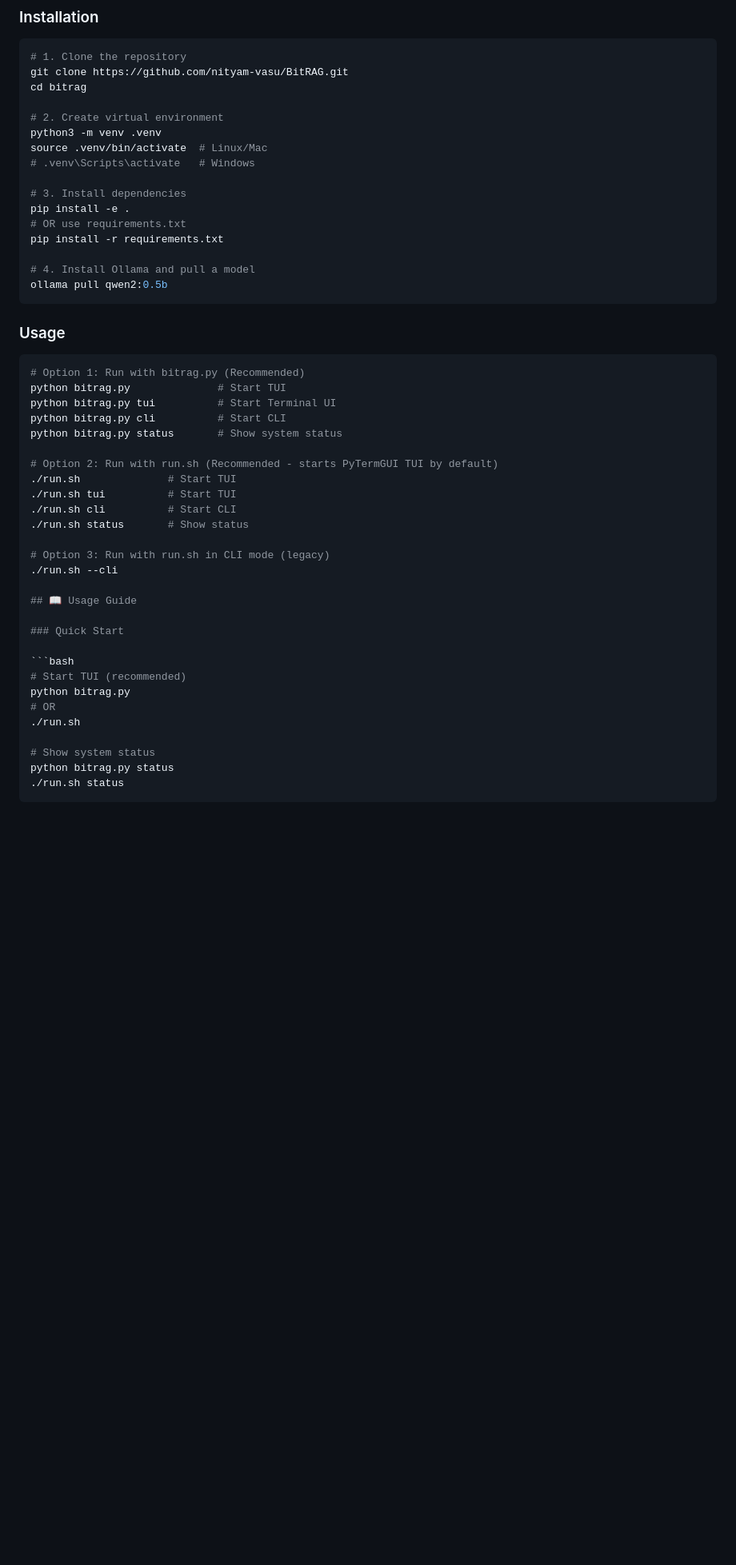
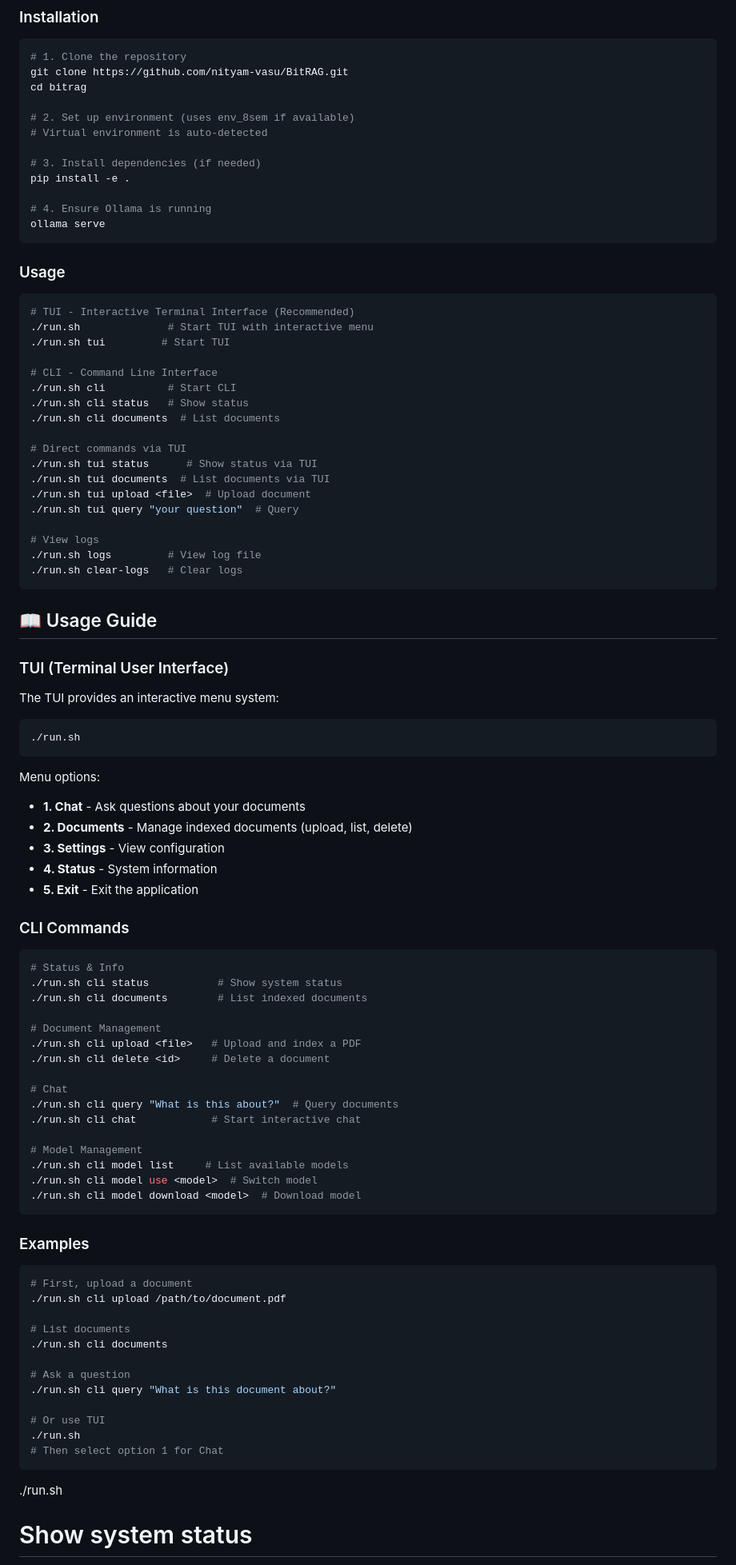
Before and after one commit to nityam-vasu/BitRAG, a Markdown page: README.md, the part around the change. Shown at 80% size. Drawn GitHub-style; blank space fills up the shorter version.

Commit message:
docs: update README with TUI and CLI usage
- Document TUI interactive menu system
- Add CLI commands section
- Update examples for new run.sh commands
- Add quick reference for upload/query

````diff
--- a/README.md
+++ b/README.md
@@ -38,46 +38,93 @@ A lightweight **Retrieval-Augmented Generation (RAG)** system using 1-bit LLMs f
 git clone https://github.com/nityam-vasu/BitRAG.git
 cd bitrag
 
-# 2. Create virtual environment
-python3 -m venv .venv
-source .venv/bin/activate  # Linux/Mac
-# .venv\Scripts\activate   # Windows
+# 2. Set up environment (uses env_8sem if available)
+# Virtual environment is auto-detected
 
-# 3. Install dependencies
+# 3. Install dependencies (if needed)
 pip install -e .
-# OR use requirements.txt
-pip install -r requirements.txt
 
-# 4. Install Ollama and pull a model
-ollama pull qwen2:0.5b
+# 4. Ensure Ollama is running
+ollama serve
 ```
 
 ### Usage
 
 ```bash
-# Option 1: Run with bitrag.py (Recommended)
-python bitrag.py              # Start TUI
-python bitrag.py tui          # Start Terminal UI
-python bitrag.py cli          # Start CLI
-python bitrag.py status       # Show system status
+# TUI - Interactive Terminal Interface (Recommended)
+./run.sh              # Start TUI with interactive menu
+./run.sh tui         # Start TUI
 
-# Option 2: Run with run.sh (Recommended - starts PyTermGUI TUI by default)
-./run.sh              # Start TUI
-./run.sh tui          # Start TUI
+# CLI - Command Line Interface
 ./run.sh cli          # Start CLI
-./run.sh status       # Show status
+./run.sh cli status   # Show status
+./run.sh cli documents  # List documents
 
-# Option 3: Run with run.sh in CLI mode (legacy)
-./run.sh --cli
+# Direct commands via TUI
+./run.sh tui status      # Show status via TUI
+./run.sh tui documents  # List documents via TUI
+./run.sh tui upload <file>  # Upload document
+./run.sh tui query "your question"  # Query
+
+# View logs
+./run.sh logs         # View log file
+./run.sh clear-logs   # Clear logs
+```
 
 ## 📖 Usage Guide
 
-### Quick Start
+### TUI (Terminal User Interface)
+
+The TUI provides an interactive menu system:
 
 ```bash
-# Start TUI (recommended)
-python bitrag.py
-# OR
+./run.sh
+```
+
+Menu options:
+- **1. Chat** - Ask questions about your documents
+- **2. Documents** - Manage indexed documents (upload, list, delete)
+- **3. Settings** - View configuration
+- **4. Status** - System information
+- **5. Exit** - Exit the application
+
+### CLI Commands
+
+```bash
+# Status & Info
+./run.sh cli status           # Show system status
+./run.sh cli documents        # List indexed documents
+
+# Document Management
+./run.sh cli upload <file>   # Upload and index a PDF
+./run.sh cli delete <id>     # Delete a document
+
+# Chat
+./run.sh cli query "What is this about?"  # Query documents
+./run.sh cli chat            # Start interactive chat
+
+# Model Management
+./run.sh cli model list     # List available models
+./run.sh cli model use <model>  # Switch model
+./run.sh cli model download <model>  # Download model
+```
+
+### Examples
+
+```bash
+# First, upload a document
+./run.sh cli upload /path/to/document.pdf
+
+# List documents
+./run.sh cli documents
+
+# Ask a question
+./run.sh cli query "What is this document about?"
+
+# Or use TUI
+./run.sh
+# Then select option 1 for Chat
+```
 ./run.sh
 
 # Show system status
````
